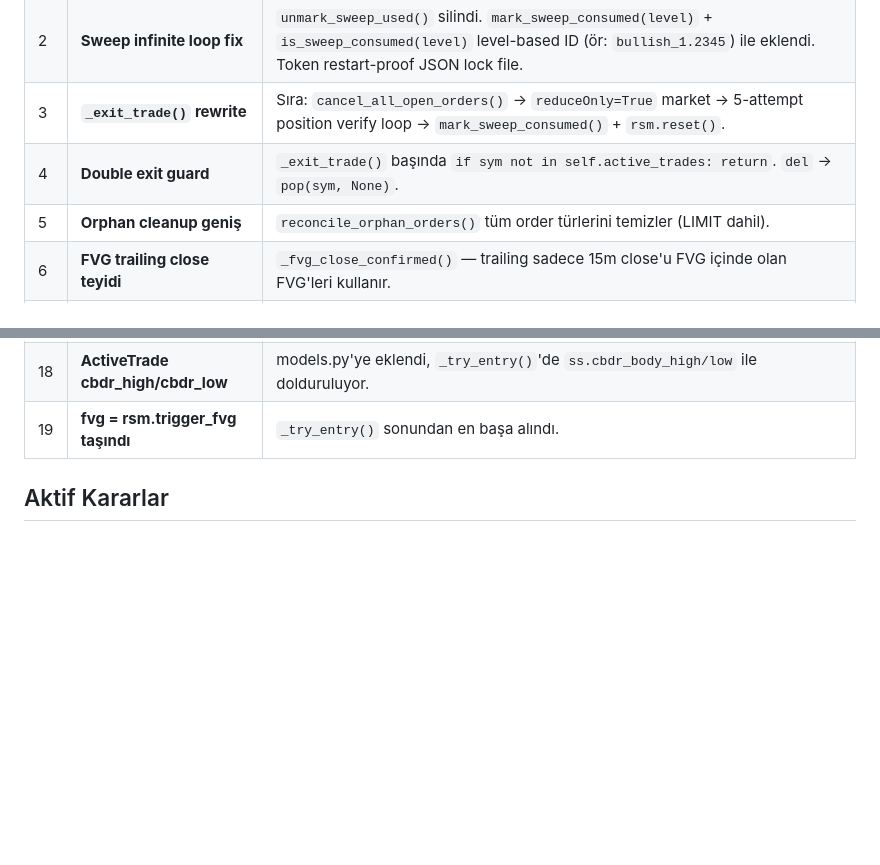
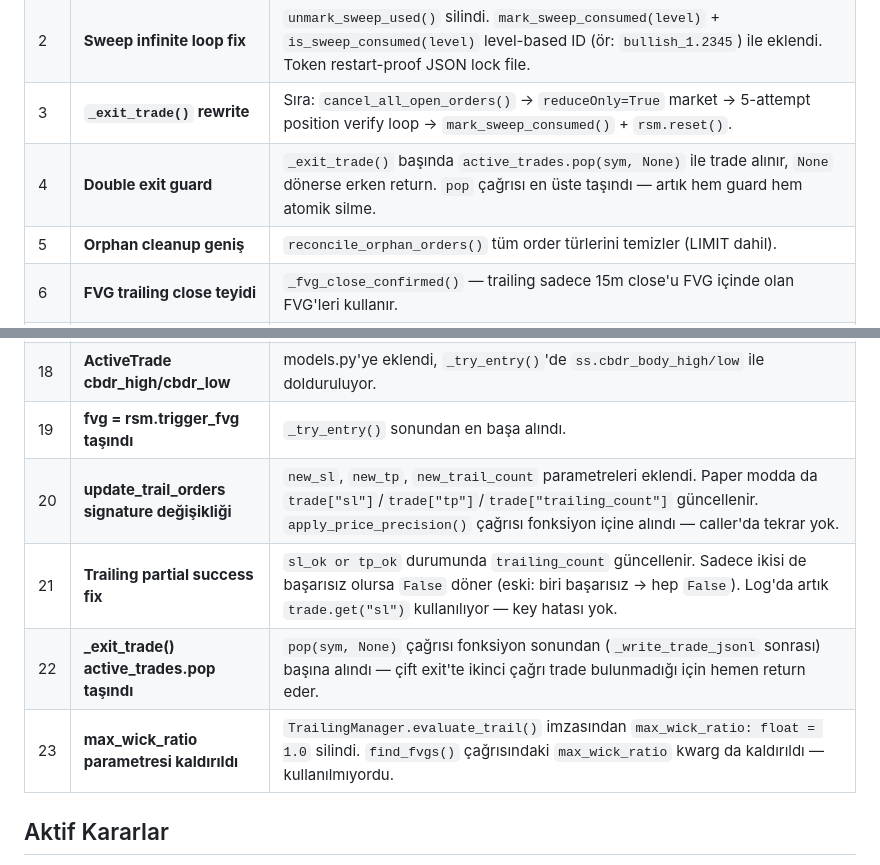
Before and after one commit to ahmetonurof-lab/sniper, a Markdown page: memory-bank/activeContext.md, 2 parts joined by grey strips. Drawn GitHub-style; blank space fills up the shorter version.

Commit message:
docs: memory-bank guncelleme — 5613b3c commiti (trail signature, partial success, pop guard, max_wick_ratio)

```diff
--- a/memory-bank/activeContext.md
+++ b/memory-bank/activeContext.md
@@ -15,7 +15,7 @@
 | 1 | **Retrade/LHR tamamen silindi** | `RetradeEngine`, `_check_retrade()`, `execute_lhr_entry()`, `SYMBOL_RISK_MAP`, `is_retrade`, `save_retrade_arm`/`load_retrade_arm`/`clear_retrade_arm`, `rsms_retrade`, `retrade_engines` — tümü kaldırıldı. |
 | 2 | **Sweep infinite loop fix** | `unmark_sweep_used()` silindi. `mark_sweep_consumed(level)` + `is_sweep_consumed(level)` level-based ID (ör: `bullish_1.2345`) ile eklendi. Token restart-proof JSON lock file. |
 | 3 | **`_exit_trade()` rewrite** | Sıra: `cancel_all_open_orders()` → `reduceOnly=True` market → 5-attempt position verify loop → `mark_sweep_consumed()` + `rsm.reset()`. |
-| 4 | **Double exit guard** | `_exit_trade()` başında `if sym not in self.active_trades: return`. `del` → `pop(sym, None)`. |
+| 4 | **Double exit guard** | `_exit_trade()` başında `active_trades.pop(sym, None)` ile trade alınır, `None` dönerse erken return. `pop` çağrısı en üste taşındı — artık hem guard hem atomik silme. |
 | 5 | **Orphan cleanup geniş** | `reconcile_orphan_orders()` tüm order türlerini temizler (LIMIT dahil). |
 | 6 | **FVG trailing close teyidi** | `_fvg_close_confirmed()` — trailing sadece 15m close'u FVG içinde olan FVG'leri kullanır. |
 | 7 | **Trail prev ID geçiş fix** | `update_trail_orders()` eski SL/TP id'sini `*_order_id_prev` olarak saklar, WS fill eşleşmesi hem güncel hem prev id'leri kontrol eder. CANCELED callback'te prev id'ler sessizce yok sayılır. — WS_FALLBACK sayısını azaltır. |
@@ -31,6 +31,10 @@
 | 17 | **Entry line canvas overlay'e taşındı** | `createPriceLine()` silindi, `rangedHLine()` ile SL/TP yanına eklendi — chart'a entegre. |
 | 18 | **ActiveTrade cbdr_high/cbdr_low** | models.py'ye eklendi, `_try_entry()`'de `ss.cbdr_body_high/low` ile dolduruluyor. |
 | 19 | **fvg = rsm.trigger_fvg taşındı** | `_try_entry()` sonundan en başa alındı. |
+| 20 | **update_trail_orders signature değişikliği** | `new_sl`, `new_tp`, `new_trail_count` parametreleri eklendi. Paper modda da `trade["sl"]`/`trade["tp"]`/`trade["trailing_count"]` güncellenir. `apply_price_precision()` çağrısı fonksiyon içine alındı — caller'da tekrar yok. |
+| 21 | **Trailing partial success fix** | `sl_ok or tp_ok` durumunda `trailing_count` güncellenir. Sadece ikisi de başarısız olursa `False` döner (eski: biri başarısız → hep `False`). Log'da artık `trade.get("sl")` kullanılıyor — key hatası yok. |
+| 22 | **_exit_trade() active_trades.pop taşındı** | `pop(sym, None)` çağrısı fonksiyon sonundan (`_write_trade_jsonl` sonrası) başına alındı — çift exit'te ikinci çağrı trade bulunmadığı için hemen return eder. |
+| 23 | **max_wick_ratio parametresi kaldırıldı** | `TrailingManager.evaluate_trail()` imzasından `max_wick_ratio: float = 1.0` silindi. `find_fvgs()` çağrısındaki `max_wick_ratio` kwarg da kaldırıldı — kullanılmıyordu. |
 
 ## Aktif Kararlar
 
```
Also changed, not shown: memory-bank/progress.md (+4 -0 lines).
